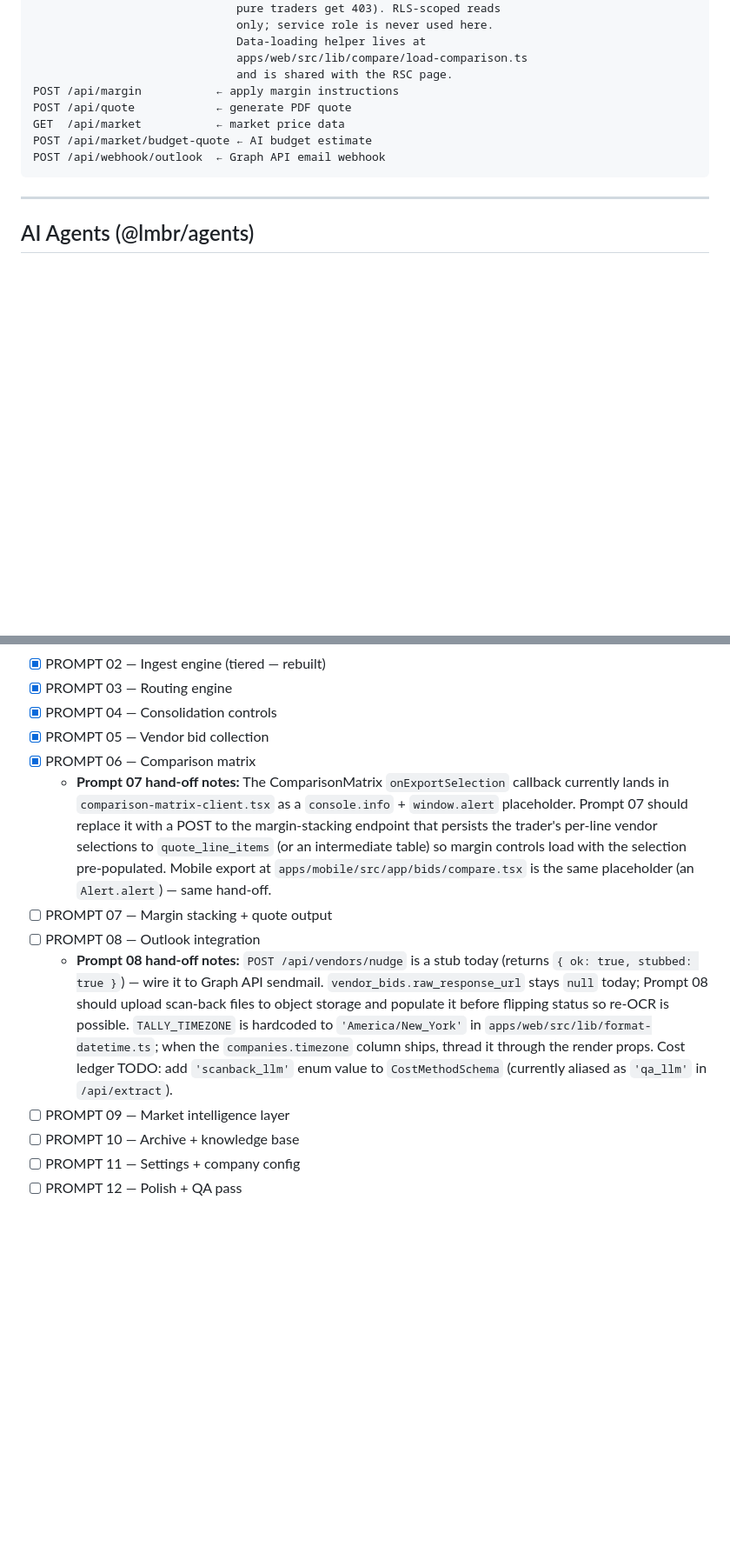
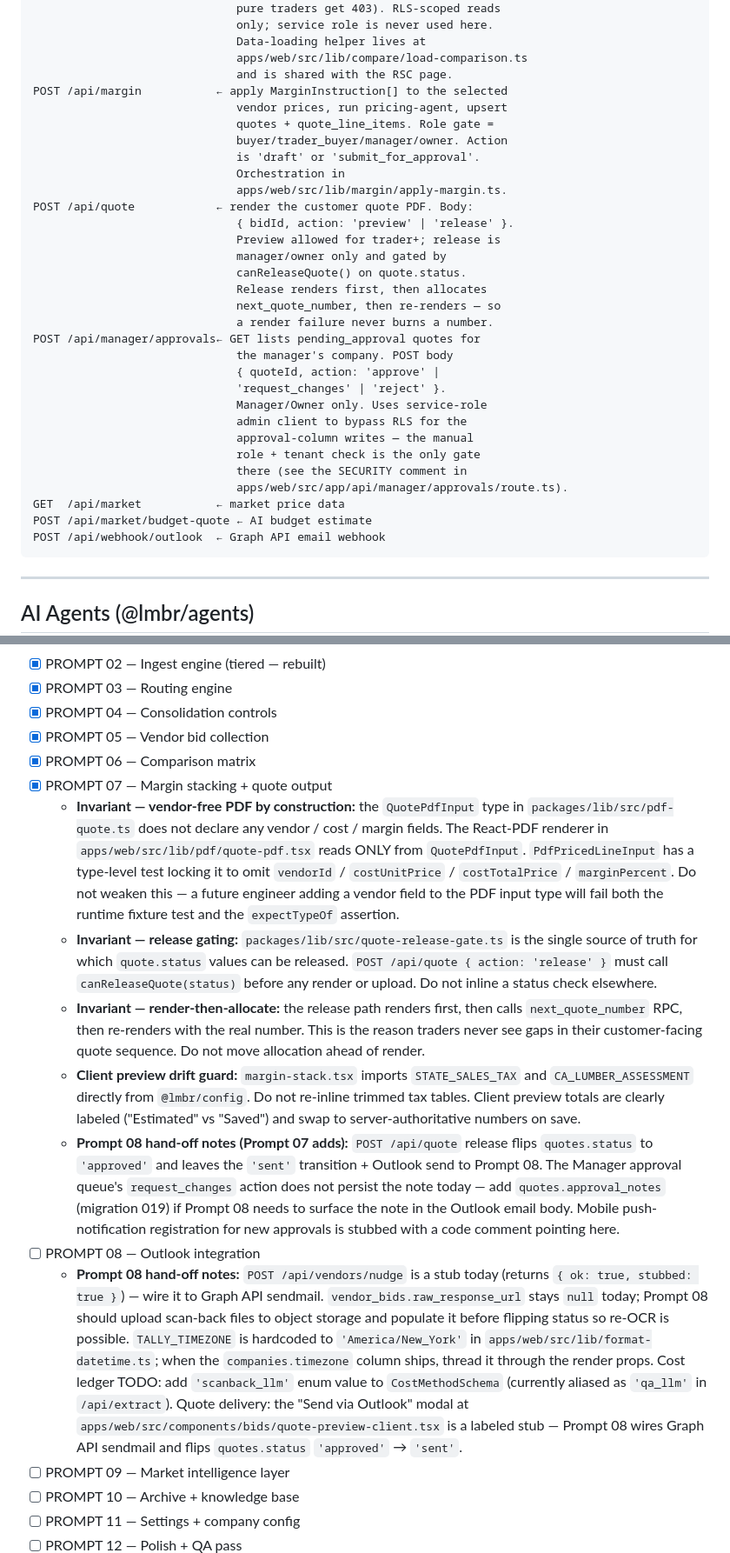
Before and after one commit to billwest-Testground/LMBR, a Markdown page: CLAUDE.md, 2 parts joined by grey strips. Shown at 87% size. Drawn GitHub-style; blank space fills up the shorter version.

Commit message:
docs(prompt07): mark complete + document PDF/release/client-preview invariants and Prompt 08 hand-off
Co-Authored-By: Claude Opus 4.7 (1M context) <noreply@anthropic.com>

```diff
--- a/CLAUDE.md
+++ b/CLAUDE.md
@@ -379,8 +379,31 @@ GET  /api/compare/[bidId]  ← build comparison matrix for a single bid.
                               Data-loading helper lives at
                               apps/web/src/lib/compare/load-comparison.ts
                               and is shared with the RSC page.
-POST /api/margin           ← apply margin instructions
-POST /api/quote            ← generate PDF quote
+POST /api/margin           ← apply MarginInstruction[] to the selected
+                              vendor prices, run pricing-agent, upsert
+                              quotes + quote_line_items. Role gate =
+                              buyer/trader_buyer/manager/owner. Action
+                              is 'draft' or 'submit_for_approval'.
+                              Orchestration in
+                              apps/web/src/lib/margin/apply-margin.ts.
+POST /api/quote            ← render the customer quote PDF. Body:
+                              { bidId, action: 'preview' | 'release' }.
+                              Preview allowed for trader+; release is
+                              manager/owner only and gated by
+                              canReleaseQuote() on quote.status.
+                              Release renders first, then allocates
+                              next_quote_number, then re-renders — so
+                              a render failure never burns a number.
+POST /api/manager/approvals← GET lists pending_approval quotes for
+                              the manager's company. POST body
+                              { quoteId, action: 'approve' |
+                              'request_changes' | 'reject' }.
+                              Manager/Owner only. Uses service-role
+                              admin client to bypass RLS for the
+                              approval-column writes — the manual
+                              role + tenant check is the only gate
+                              there (see the SECURITY comment in
+                              apps/web/src/app/api/manager/approvals/route.ts).
 GET  /api/market           ← market price data
 POST /api/market/budget-quote ← AI budget estimate
 POST /api/webhook/outlook  ← Graph API email webhook
@@ -622,16 +645,39 @@ Track progress here as modules are completed:
 - [x] PROMPT 04 — Consolidation controls
 - [x] PROMPT 05 — Vendor bid collection
 - [x] PROMPT 06 — Comparison matrix
-    - **Prompt 07 hand-off notes:** The ComparisonMatrix `onExportSelection`
-      callback currently lands in `comparison-matrix-client.tsx` as a
-      `console.info` + `window.alert` placeholder. Prompt 07 should
-      replace it with a POST to the margin-stacking endpoint that
-      persists the trader's per-line vendor selections to
-      `quote_line_items` (or an intermediate table) so margin controls
-      load with the selection pre-populated. Mobile export at
-      `apps/mobile/src/app/bids/compare.tsx` is the same placeholder
-      (an `Alert.alert`) — same hand-off.
-- [ ] PROMPT 07 — Margin stacking + quote output
+- [x] PROMPT 07 — Margin stacking + quote output
+    - **Invariant — vendor-free PDF by construction:** the
+      `QuotePdfInput` type in `packages/lib/src/pdf-quote.ts` does not
+      declare any vendor / cost / margin fields. The React-PDF renderer
+      in `apps/web/src/lib/pdf/quote-pdf.tsx` reads ONLY from
+      `QuotePdfInput`. `PdfPricedLineInput` has a type-level test
+      locking it to omit `vendorId` / `costUnitPrice` / `costTotalPrice`
+      / `marginPercent`. Do not weaken this — a future engineer adding
+      a vendor field to the PDF input type will fail both the runtime
+      fixture test and the `expectTypeOf` assertion.
+    - **Invariant — release gating:** `packages/lib/src/quote-release-gate.ts`
+      is the single source of truth for which `quote.status` values can
+      be released. `POST /api/quote { action: 'release' }` must call
+      `canReleaseQuote(status)` before any render or upload. Do not
+      inline a status check elsewhere.
+    - **Invariant — render-then-allocate:** the release path renders
+      first, then calls `next_quote_number` RPC, then re-renders with
+      the real number. This is the reason traders never see gaps in
+      their customer-facing quote sequence. Do not move allocation
+      ahead of render.
+    - **Client preview drift guard:** `margin-stack.tsx` imports
+      `STATE_SALES_TAX` and `CA_LUMBER_ASSESSMENT` directly from
+      `@lmbr/config`. Do not re-inline trimmed tax tables. Client
+      preview totals are clearly labeled ("Estimated" vs "Saved") and
+      swap to server-authoritative numbers on save.
+    - **Prompt 08 hand-off notes (Prompt 07 adds):** `POST /api/quote`
+      release flips `quotes.status` to `'approved'` and leaves the
+      `'sent'` transition + Outlook send to Prompt 08. The Manager
+      approval queue's `request_changes` action does not persist the
+      note today — add `quotes.approval_notes` (migration 019) if
+      Prompt 08 needs to surface the note in the Outlook email body.
+      Mobile push-notification registration for new approvals is
+      stubbed with a code comment pointing here.
 - [ ] PROMPT 08 — Outlook integration
     - **Prompt 08 hand-off notes:** `POST /api/vendors/nudge` is a stub
       today (returns `{ ok: true, stubbed: true }`) — wire it to Graph
@@ -643,6 +689,10 @@ Track progress here as modules are completed:
       column ships, thread it through the render props. Cost ledger
       TODO: add `'scanback_llm'` enum value to `CostMethodSchema`
       (currently aliased as `'qa_llm'` in `/api/extract`).
+      Quote delivery: the "Send via Outlook" modal at
+      `apps/web/src/components/bids/quote-preview-client.tsx` is a
+      labeled stub — Prompt 08 wires Graph API sendmail and flips
+      `quotes.status` `'approved'` → `'sent'`.
 - [ ] PROMPT 09 — Market intelligence layer
 - [ ] PROMPT 10 — Archive + knowledge base
 - [ ] PROMPT 11 — Settings + company config
```
Also changed, not shown: other parts of CLAUDE.md (+1 -1 lines).
